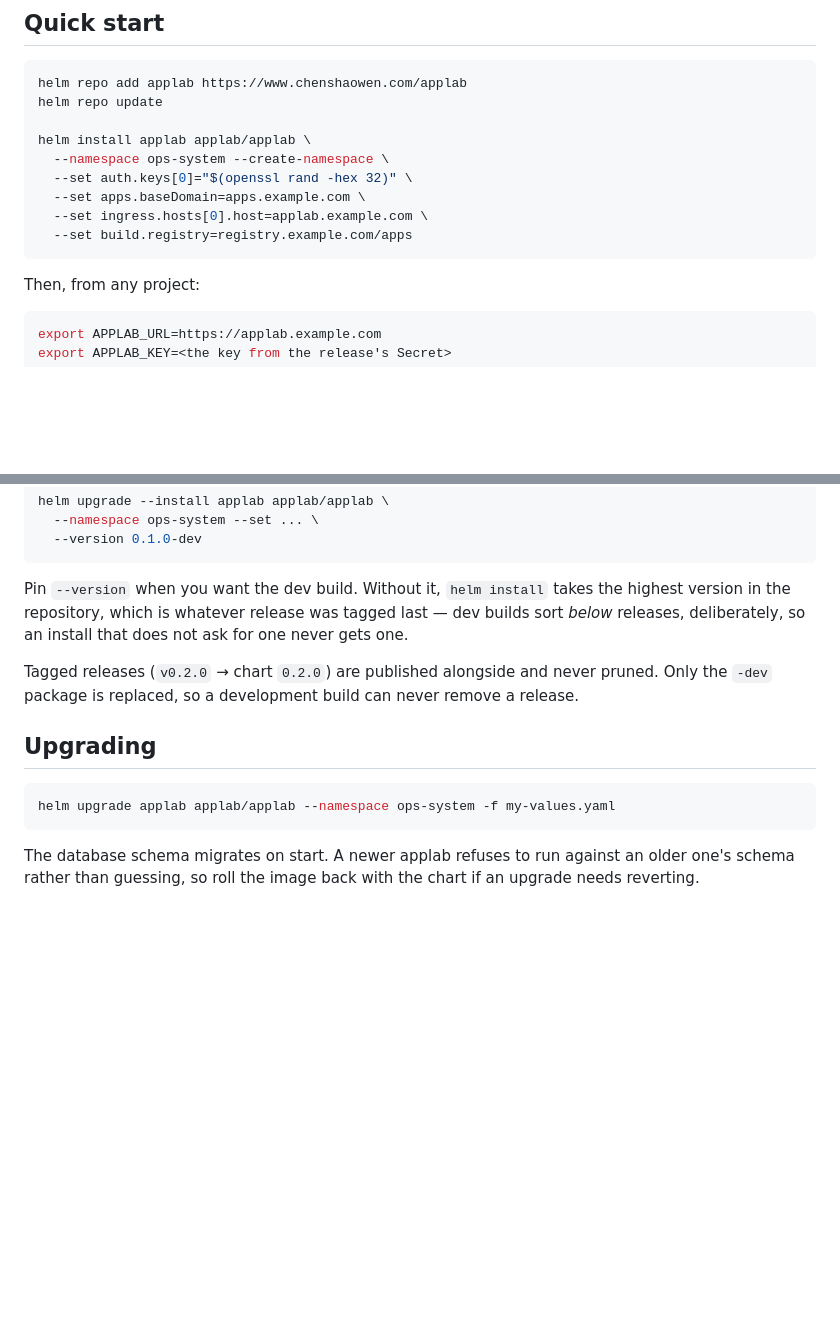
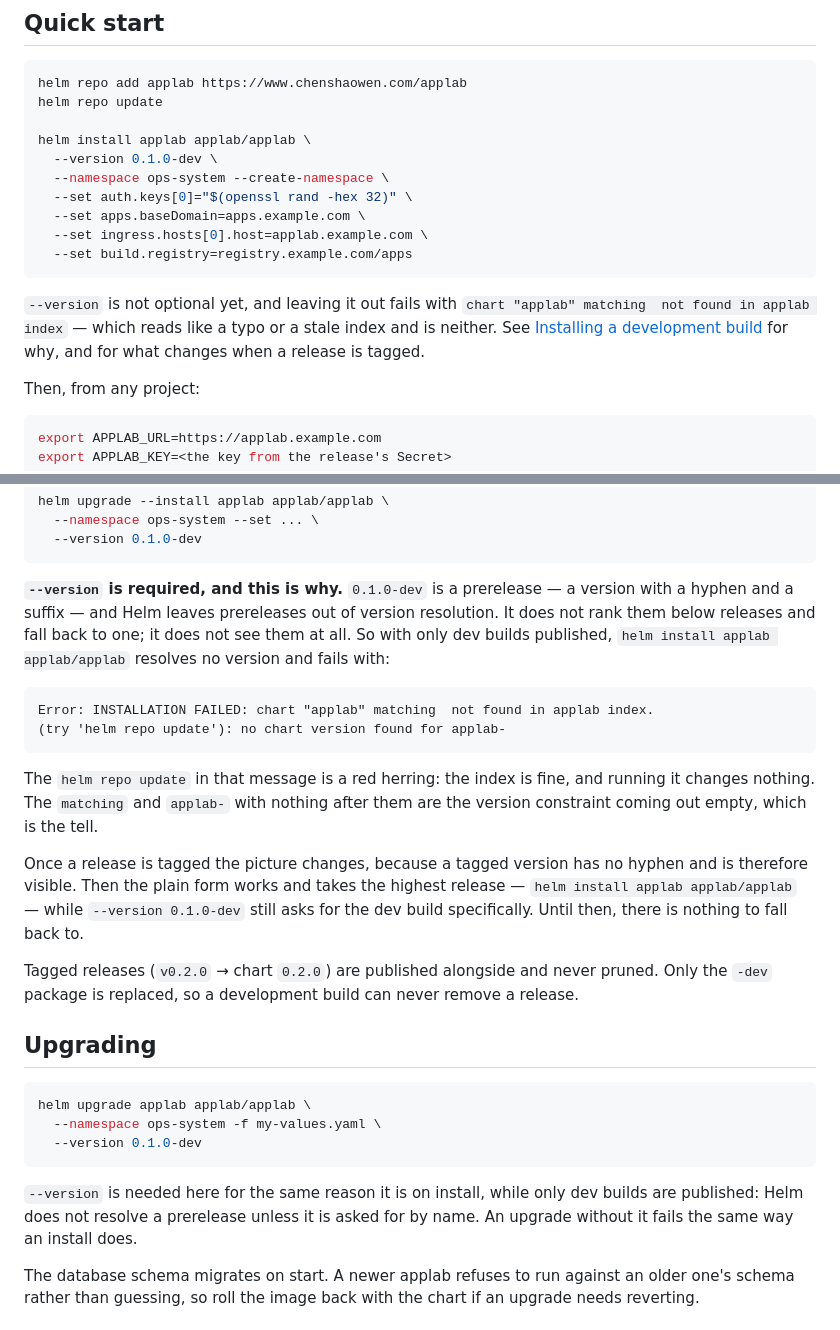
Before and after one commit to shaowenchen/applab, a Markdown page: charts/applab/README.md, 2 parts joined by grey strips. Rendered like a GitHub page; blank space fills up the shorter version.

Commit message:
Say that the chart needs --version while only dev builds are published
`helm install applab applab/applab` fails today, and the failure reads like
something it is not:

    chart "applab" matching  not found in applab index.
    (try 'helm repo update'): no chart version found for applab-

The index is fine and `helm repo update` changes nothing. What is happening is
that `0.1.0-dev` is a prerelease, and Helm leaves prereleases out of version
resolution entirely — it does not rank them below a release and fall back, it
does not see them. With only dev builds published, no version resolves, so the
constraint comes out empty: that is the `matching` and the `applab-` with
nothing after them.

Verified against a real chart repository holding one prerelease: `helm search
repo <repo>/applab` reports "No results found", and adding `--version 0.1.0-dev`
resolves the chart and downloads it.

The README said the opposite — that an unpinned install "takes the highest
version in the repository, which is whatever release was tagged last". That
describes a fallback that does not exist. It now says what actually happens,
what the error looks like so it can be recognised, and what changes once a
release is tagged: a tagged version has no hyphen, so it is visible, and the
plain form starts working.

The quick start and the upgrade command both carry the flag. They are the two
places someone copies from, and both were broken.

Co-Authored-By: Claude <noreply@anthropic.com>

````diff
--- a/charts/applab/README.md
+++ b/charts/applab/README.md
@@ -13,12 +13,19 @@ helm repo add applab https://www.chenshaowen.com/applab
 helm repo update
 
 helm install applab applab/applab \
+  --version 0.1.0-dev \
   --namespace ops-system --create-namespace \
   --set auth.keys[0]="$(openssl rand -hex 32)" \
   --set apps.baseDomain=apps.example.com \
   --set ingress.hosts[0].host=applab.example.com \
   --set build.registry=registry.example.com/apps
 ```
+
+`--version` is not optional yet, and leaving it out fails with `chart "applab"
+matching  not found in applab index` — which reads like a typo or a stale index
+and is neither. See [Installing a development
+build](#installing-a-development-build) for why, and for what changes when a
+release is tagged.
 
 Then, from any project:
 
@@ -315,10 +322,26 @@ helm upgrade --install applab applab/applab \
   --version 0.1.0-dev
 ```
 
-Pin `--version` when you want the dev build. Without it, `helm install` takes the
-highest version in the repository, which is whatever release was tagged last —
-dev builds sort *below* releases, deliberately, so an install that does not ask
-for one never gets one.
+**`--version` is required, and this is why.** `0.1.0-dev` is a prerelease — a
+version with a hyphen and a suffix — and Helm leaves prereleases out of version
+resolution. It does not rank them below releases and fall back to one; it does
+not see them at all. So with only dev builds published, `helm install applab
+applab/applab` resolves no version and fails with:
+
+```
+Error: INSTALLATION FAILED: chart "applab" matching  not found in applab index.
+(try 'helm repo update'): no chart version found for applab-
+```
+
+The `helm repo update` in that message is a red herring: the index is fine, and
+running it changes nothing. The `matching` and `applab-` with nothing after them
+are the version constraint coming out empty, which is the tell.
+
+Once a release is tagged the picture changes, because a tagged version has no
+hyphen and is therefore visible. Then the plain form works and takes the highest
+release — `helm install applab applab/applab` — while `--version 0.1.0-dev`
+still asks for the dev build specifically. Until then, there is nothing to fall
+back to.
 
 Tagged releases (`v0.2.0` → chart `0.2.0`) are published alongside and never
 pruned. Only the `-dev` package is replaced, so a development build can never
@@ -327,8 +350,14 @@ remove a release.
 ## Upgrading
 
 ```bash
-helm upgrade applab applab/applab --namespace ops-system -f my-values.yaml
+helm upgrade applab applab/applab \
+  --namespace ops-system -f my-values.yaml \
+  --version 0.1.0-dev
 ```
+
+`--version` is needed here for the same reason it is on install, while only dev
+builds are published: Helm does not resolve a prerelease unless it is asked for
+by name. An upgrade without it fails the same way an install does.
 
 The database schema migrates on start. A newer applab refuses to run against an
 older one's schema rather than guessing, so roll the image back with the chart if
````
